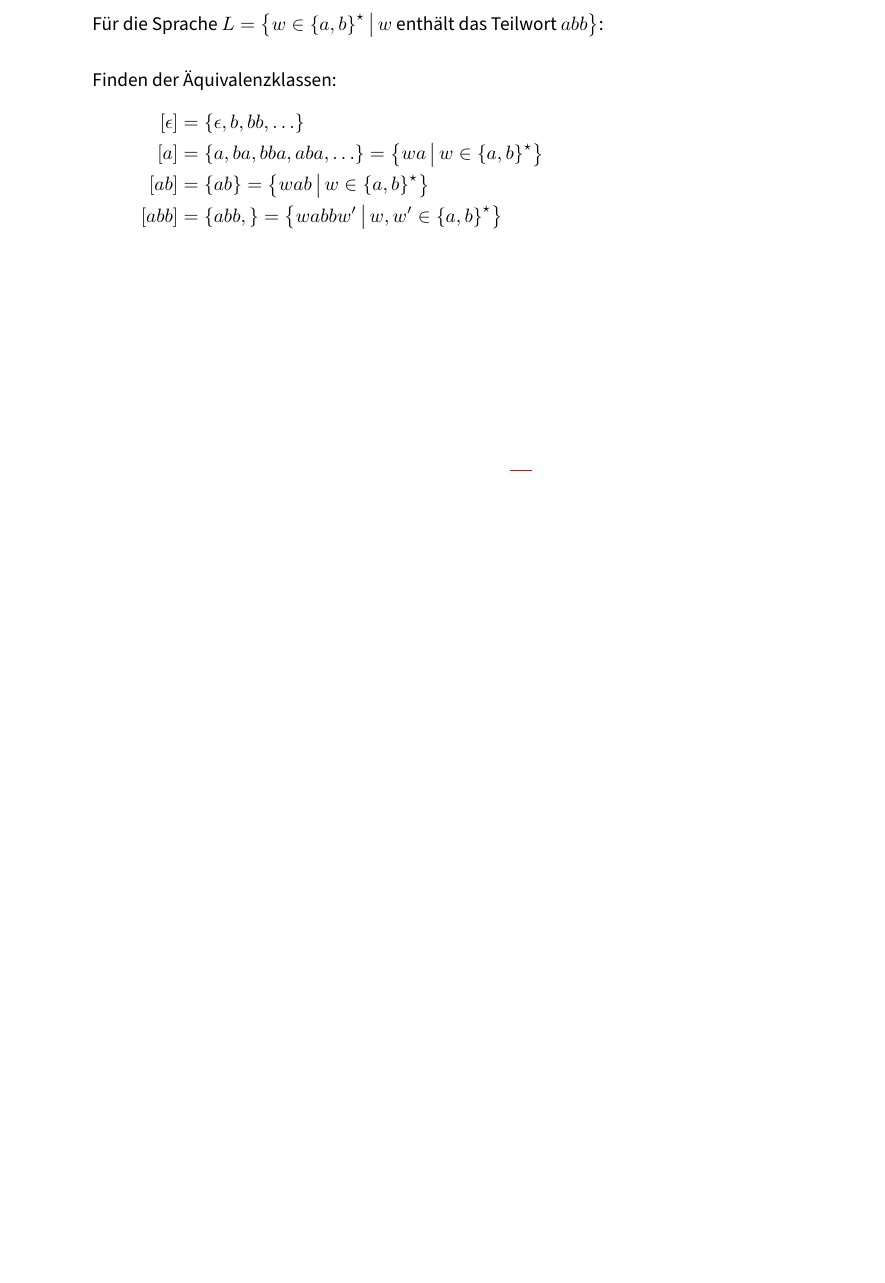
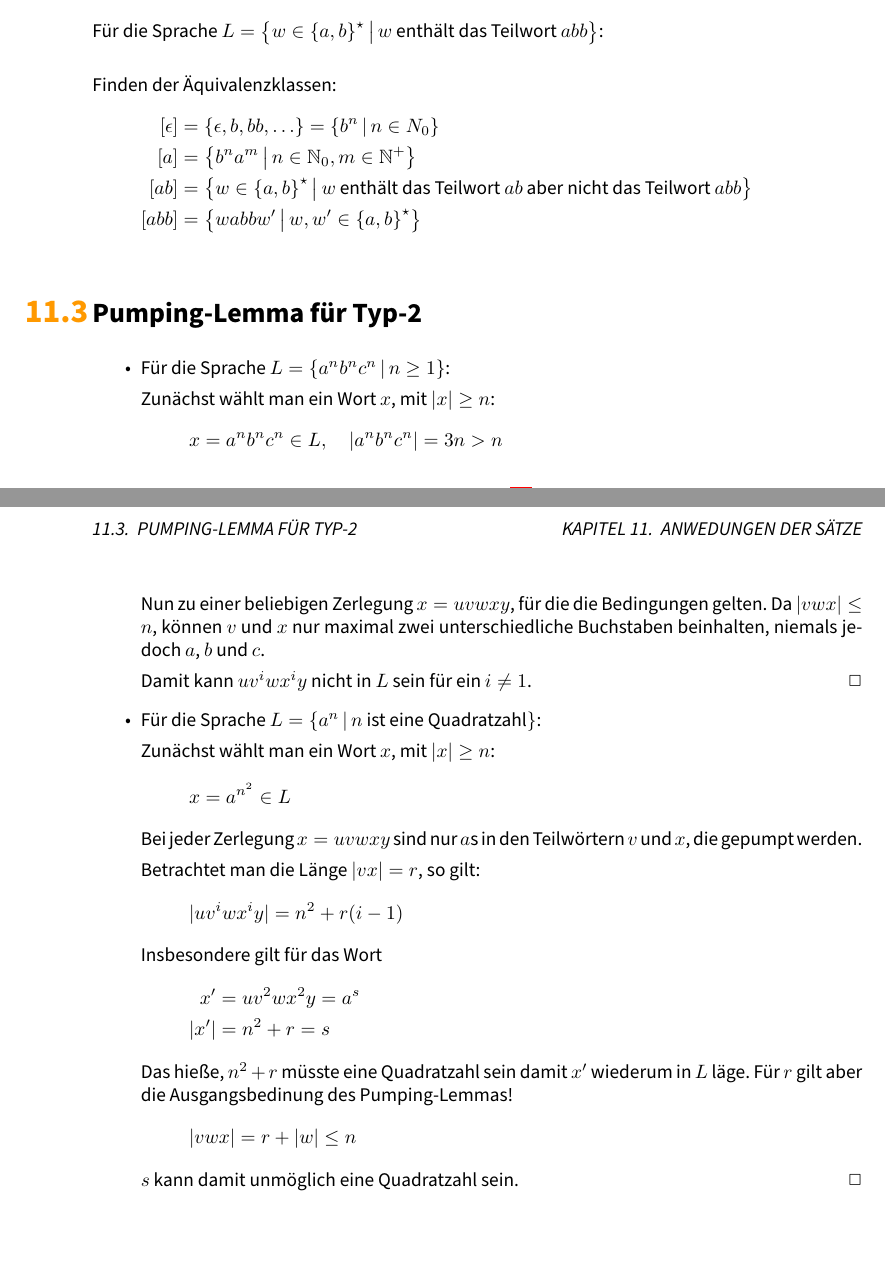
Before and after one commit to SerenGTI/Theo_Inf, a LaTeX document (main.tex, which reads fsua/beispiele.tex): part of page 21 of 21 before the commit and two parts of pages 21 and 22 of 22 after it, the two joined at a grey line, cut so that both start at the same text, the shorter picture padded with empty space. Compiled offline with pdfLaTeX.

Commit message:
Myhill-Nerode-Beispiel + Minimalautomat-Beispiel-Layout

```diff
--- a/fsua/beispiele.tex
+++ b/fsua/beispiele.tex
@@ -12,14 +12,53 @@ Für die Sprache $L=\set{a^nb^n}{n\geq 1}$:%
 	x&=(a^{n-l-k}) (a^l)^i (a^k b^n)=(a^{n-l-k}) (a^l)^0 (a^k b^n)\\
 	x&=(a^{n-l-k}) (a^k b^n) = a^{n-l} b^n \not\in L\text{, da $l\geq 1$}\\
 \end{align*}
+
+
 \section{Myhill-Nerode-Äquivalenz}\label{bsp:myhill}
 Für die Sprache $L=\set{w\in\simpleset{a,b}^\star}{w \text{ enthält das Teilwort $abb$}}$:%
 \begin{align*}
 	\intertext{Finden der Äquivalenzklassen:}
-	[\epsilon]&=\simpleset{\epsilon, b, bb, \ldots}\\
-	[a]&=\simpleset{a, ba, bba, aba, \ldots}=\set{wa}{w\in\simpleset{a,b}^\star}\\
-	[ab]&=\simpleset{ab}=\set{wab}{w\in\simpleset{a,b}^\star}\\
-	[abb]&=\simpleset{abb, }=\set{wabbw'}{w,w'\in\simpleset{a,b}^\star}
+	[\epsilon]&=\simpleset{\epsilon, b, bb, \ldots}=\set{b^n}{n\in N_0}\\
+	[a]&=\set{b^na^m}{n\in\N_0, m\in\N^+}\\
+	[ab]&=\set{w\in\simpleset{a,b}^\star}{w \text{ enthält das Teilwort $ab$ aber nicht das Teilwort $abb$}}\\
+	[abb]&=\set{wabbw'}{w,w'\in\simpleset{a,b}^\star}
 \end{align*}
 
-\end{document}
+
+\section{Pumping-Lemma für Typ-2}
+\begin{itemize}
+	\item
+	Für die Sprache $L=\set{a^nb^nc^n}{n\geq 1}$:
+
+	Zunächst wählt man ein Wort $x$, mit $|x|\geq n$:
+	\begin{equation*}
+		x=a^nb^nc^n \in L,\quad |a^nb^nc^n|=3n>n
+	\end{equation*}
+	Nun zu einer beliebigen Zerlegung $x=uvwxy$, für die die Bedingungen gelten. Da $|vwx|\leq n$, können $v$ und $x$ nur maximal zwei unterschiedliche Buchstaben beinhalten, niemals jedoch $a$, $b$ und $c$.
+
+	Damit kann $uv^iwx^iy$ nicht in $L$ sein für ein $i\neq 1$. \hfill $\Box$
+	\item
+	Für die Sprache $L=\set{a^n}{n \text{ ist eine Quadratzahl}}$:
+
+	Zunächst wählt man ein Wort $x$, mit $|x|\geq n$:
+	\begin{equation*}
+		x=a^{n^2} \in L
+	\end{equation*}
+	Bei jeder Zerlegung $x=uvwxy$ sind nur $a$s in den Teilwörtern $v$ und $x$, die gepumpt werden.
+
+	Betrachtet man die Länge $|vx|=r$, so gilt:
+	\begin{equation*}
+		|uv^iwx^iy|=n^2+r(i-1)
+	\end{equation*}
+	Insbesondere gilt für das Wort
+	\begin{align*}
+		x'&=uv^2wx^2y=a^s\\
+		|x'|&=n^2+r=s
+	\end{align*}
+	Das hieße, $n^2+r$ müsste eine Quadratzahl sein damit $x'$ wiederum in $L$ läge.
+  Für $r$ gilt aber die Ausgangsbedinung des Pumping-Lemmas!
+	\begin{equation*}
+		|vwx|=r+|w|\leq n
+	\end{equation*}
+	$s$ kann damit unmöglich eine Quadratzahl sein. \hfill $\Box$
+\end{itemize}
```
